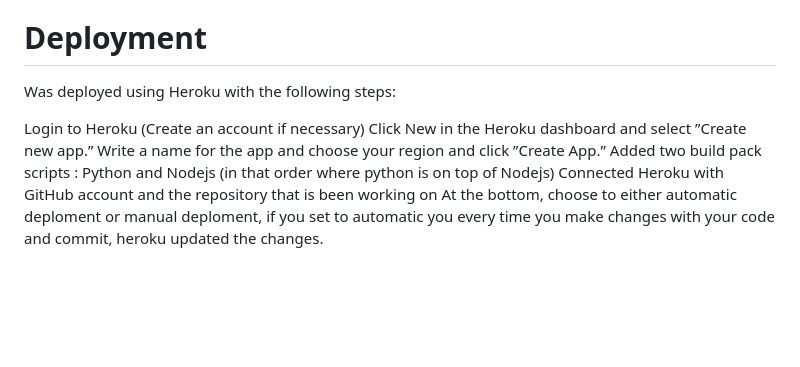
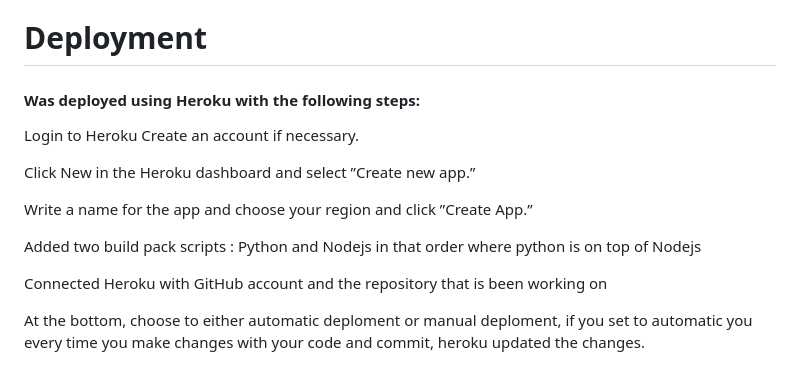
Before and after one commit to JoannaAdermark1/The_Dragon_Room, a Markdown page: README.md, the part around the change. GitHub-like rendering; blank space fills up the shorter version.

Commit message:
Update README.md
changes readme

```diff
--- a/README.md
+++ b/README.md
@@ -121,13 +121,19 @@ In the magic_room() function, there was a typo in the message for the red potion
 "You get a strength boost, which can be used to confront the dragon!".
 
 # Deployment
-Was deployed using Heroku with the following steps:
 
-Login to Heroku (Create an account if necessary)
+#### Was deployed using Heroku with the following steps:
+
+Login to Heroku Create an account if necessary.
+
 Click New in the Heroku dashboard and select ”Create new app.”
+
 Write a name for the app and choose your region and click ”Create App.”
-Added two build pack scripts : Python and Nodejs (in that order where python is on top of Nodejs)
+
+Added two build pack scripts : Python and Nodejs in that order where python is on top of Nodejs
+
 Connected Heroku with GitHub account and the repository that is been working on
+
 At the bottom, choose to either automatic deploment or manual deploment,
 if you set to automatic you every time you make changes with your code and commit, heroku updated the changes.
 
```
